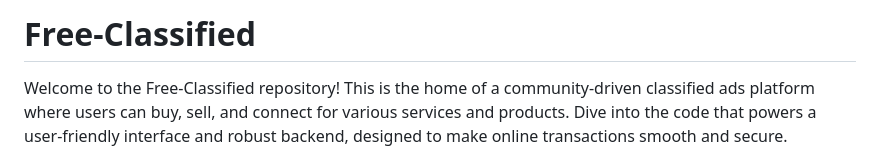
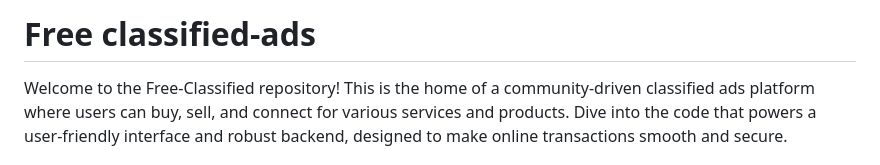
Before and after one commit to i-m-sky/Free-Classified, a Markdown page: README.md, the part around the change. GitHub-like rendering.

```diff
--- a/README.md
+++ b/README.md
@@ -1,4 +1,4 @@
-# Free-Classified
+# Free classified-ads
 
 Welcome to the Free-Classified repository! This is the home of a community-driven classified ads platform where users can buy, sell, and connect for various services and products. Dive into the code that powers a user-friendly interface and robust backend, designed to make online transactions smooth and secure.
 
```
